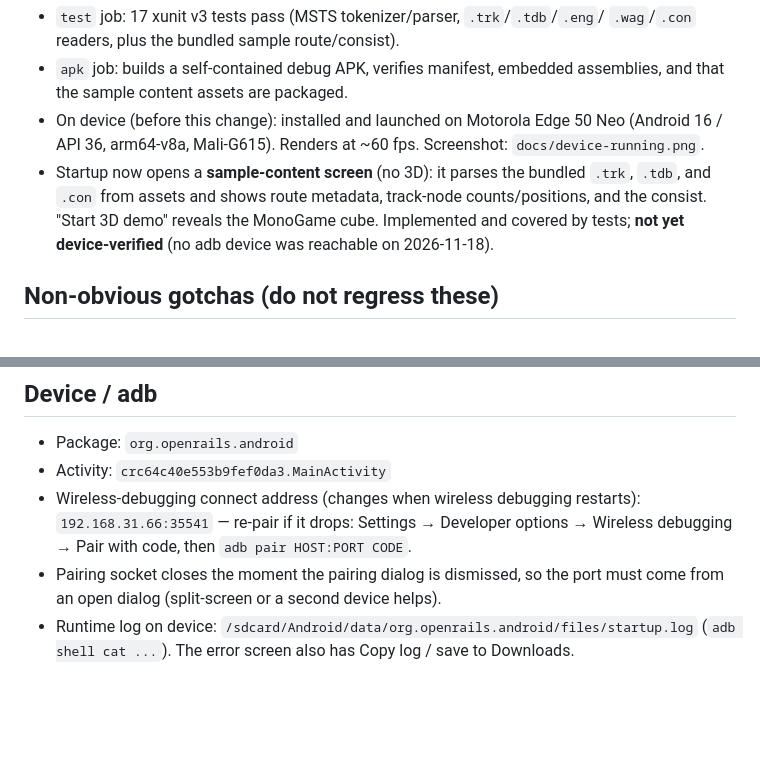
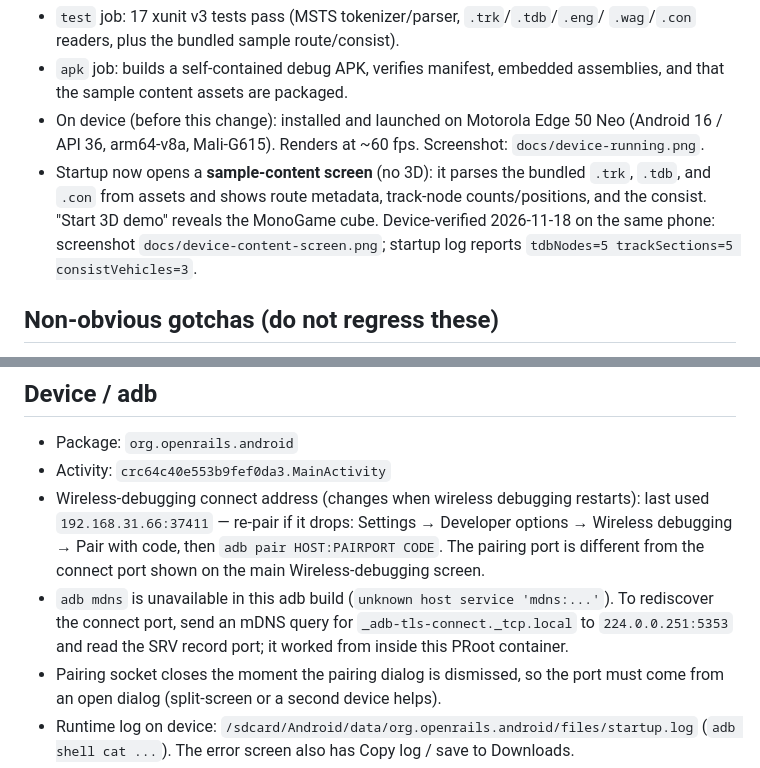
Before and after one commit to Anmol1008-2009/openrails-android, a Markdown page: docs/SESSION-STATE.md, 2 parts joined by grey strips. Drawn GitHub-style; blank space fills up the shorter version.

```diff
--- a/docs/SESSION-STATE.md
+++ b/docs/SESSION-STATE.md
@@ -19,8 +19,9 @@ Android port seed for Open Rails. Repo: https://github.com/Anmol1008-2009/openra
 - Startup now opens a **sample-content screen** (no 3D): it parses the bundled
   `.trk`, `.tdb`, and `.con` from assets and shows route metadata, track-node
   counts/positions, and the consist. "Start 3D demo" reveals the MonoGame cube.
-  Implemented and covered by tests; **not yet device-verified** (no adb device
-  was reachable on 2026-11-18).
+  Device-verified 2026-11-18 on the same phone: screenshot
+  `docs/device-content-screen.png`; startup log reports
+  `tdbNodes=5 trackSections=5 consistVehicles=3`.
 
 ## Non-obvious gotchas (do not regress these)
 
@@ -46,8 +47,14 @@ Android port seed for Open Rails. Repo: https://github.com/Anmol1008-2009/openra
 - Package: `org.openrails.android`
 - Activity: `crc64c40e553b9fef0da3.MainActivity`
 - Wireless-debugging connect address (changes when wireless debugging restarts):
-  `192.168.31.66:35541` — re-pair if it drops: Settings → Developer options →
-  Wireless debugging → Pair with code, then `adb pair HOST:PORT CODE`.
+  last used `192.168.31.66:37411` — re-pair if it drops: Settings → Developer
+  options → Wireless debugging → Pair with code, then
+  `adb pair HOST:PAIRPORT CODE`. The pairing port is different from the connect
+  port shown on the main Wireless-debugging screen.
+- `adb mdns` is unavailable in this adb build (`unknown host service 'mdns:...'`).
+  To rediscover the connect port, send an mDNS query for
+  `_adb-tls-connect._tcp.local` to `224.0.0.251:5353` and read the SRV record
+  port; it worked from inside this PRoot container.
 - Pairing socket closes the moment the pairing dialog is dismissed, so the port
   must come from an open dialog (split-screen or a second device helps).
 - Runtime log on device: `/sdcard/Android/data/org.openrails.android/files/startup.log`
```
Also changed, not shown: README.md (+5 -5 lines), docs/device-content-screen.png (added).
